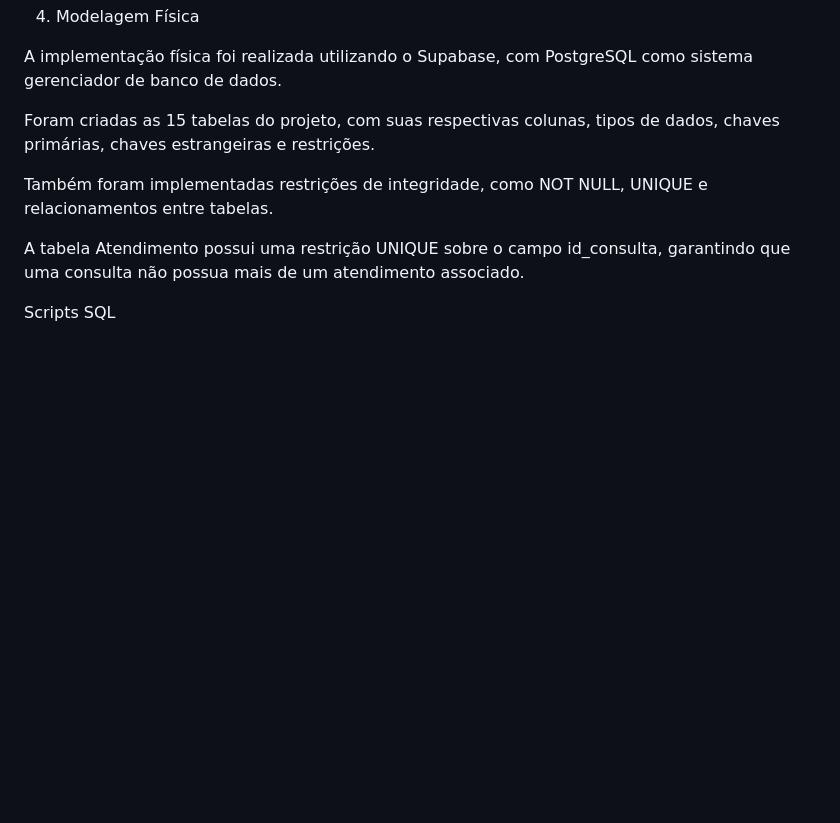
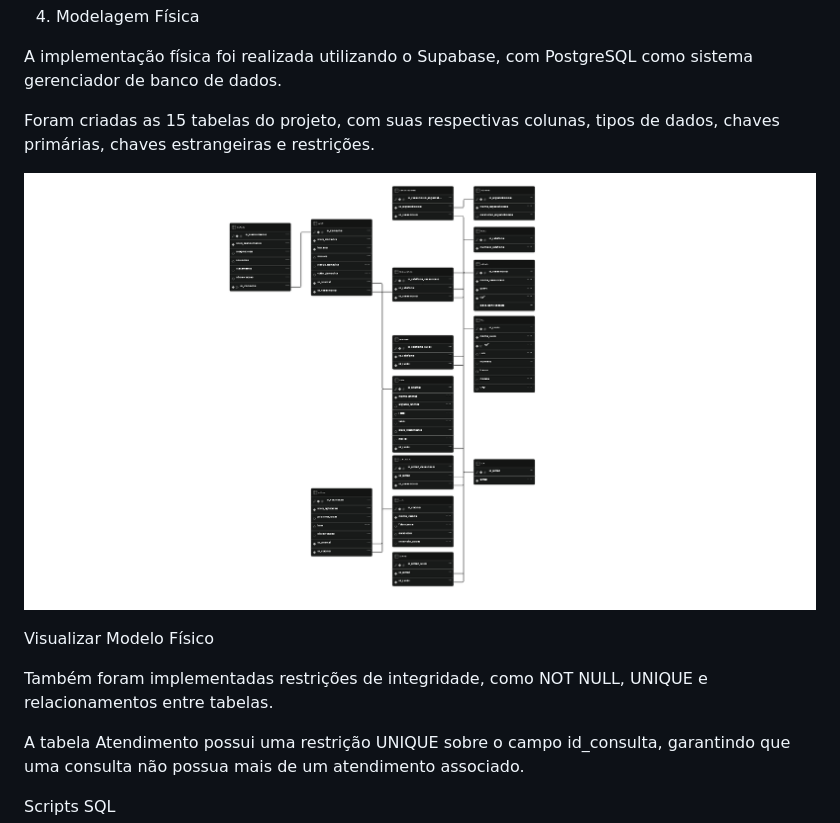
Before and after one commit to GuiFellipe022/Trabalho-Final-Modelagem-de-Banco-de-Dados-Clinica-Veterinaria, a Markdown page: README.md, the part around the change. Rendered like a GitHub page; pictures changed too: diagramas/Supabase.png (added); blank space fills up the shorter version.

Commit message:
Inserção de imagem no Readme de modelo fisico

```diff
--- a/README.md
+++ b/README.md
@@ -118,6 +118,10 @@ A implementação física foi realizada utilizando o Supabase, com PostgreSQL co
 
 Foram criadas as 15 tabelas do projeto, com suas respectivas colunas, tipos de dados, chaves primárias, chaves estrangeiras e restrições.
 
+![Modelo Físico](./diagramas/Supabase.png)
+
+Visualizar Modelo Físico
+
 Também foram implementadas restrições de integridade, como NOT NULL, UNIQUE e relacionamentos entre tabelas.
 
 A tabela Atendimento possui uma restrição UNIQUE sobre o campo id_consulta, garantindo que uma consulta não possua mais de um atendimento associado.
```
